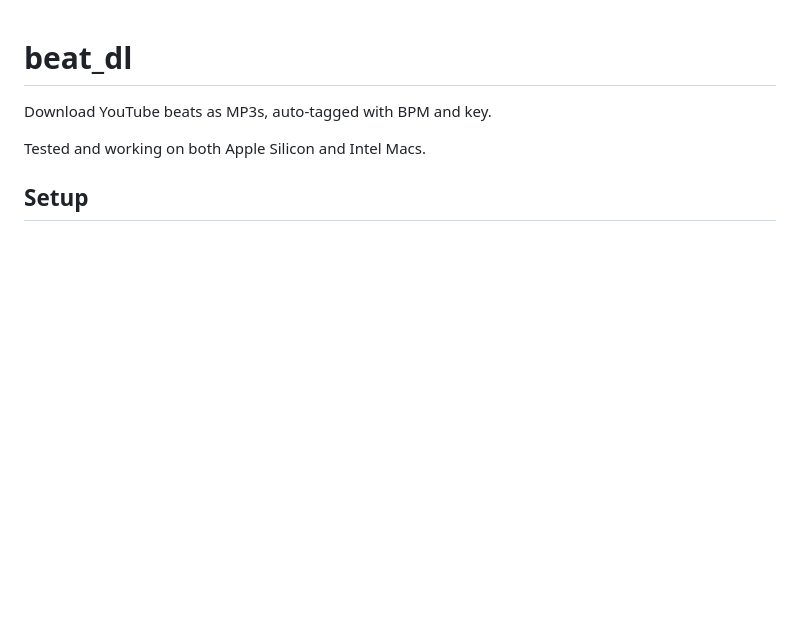
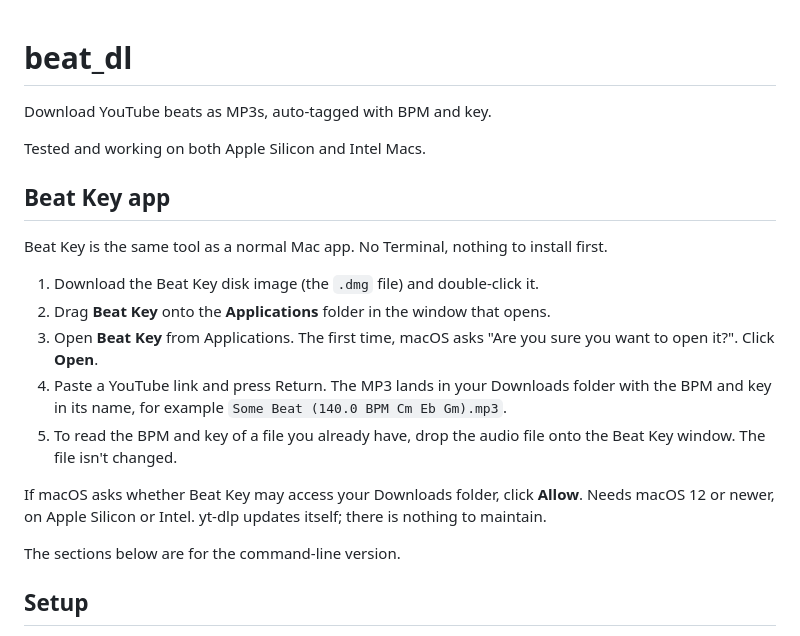
Before and after one commit to thuhmadhatter42/beat_dl, a Markdown page: README.md, the part around the change. Drawn GitHub-style; blank space fills up the shorter version.

Commit message:
README: Beat Key app section
Co-Authored-By: Claude Opus 5.5 <noreply@anthropic.com>

```diff
--- a/README.md
+++ b/README.md
@@ -3,6 +3,20 @@
 Download YouTube beats as MP3s, auto-tagged with BPM and key.
 
 Tested and working on both Apple Silicon and Intel Macs.
+
+## Beat Key app
+
+Beat Key is the same tool as a normal Mac app. No Terminal, nothing to install first.
+
+1. Download the Beat Key disk image (the `.dmg` file) and double-click it.
+2. Drag **Beat Key** onto the **Applications** folder in the window that opens.
+3. Open **Beat Key** from Applications. The first time, macOS asks "Are you sure you want to open it?". Click **Open**.
+4. Paste a YouTube link and press Return. The MP3 lands in your Downloads folder with the BPM and key in its name, for example `Some Beat (140.0 BPM Cm Eb Gm).mp3`.
+5. To read the BPM and key of a file you already have, drop the audio file onto the Beat Key window. The file isn't changed.
+
+If macOS asks whether Beat Key may access your Downloads folder, click **Allow**. Needs macOS 12 or newer, on Apple Silicon or Intel. yt-dlp updates itself; there is nothing to maintain.
+
+The sections below are for the command-line version.
 
 ## Setup
 
```
